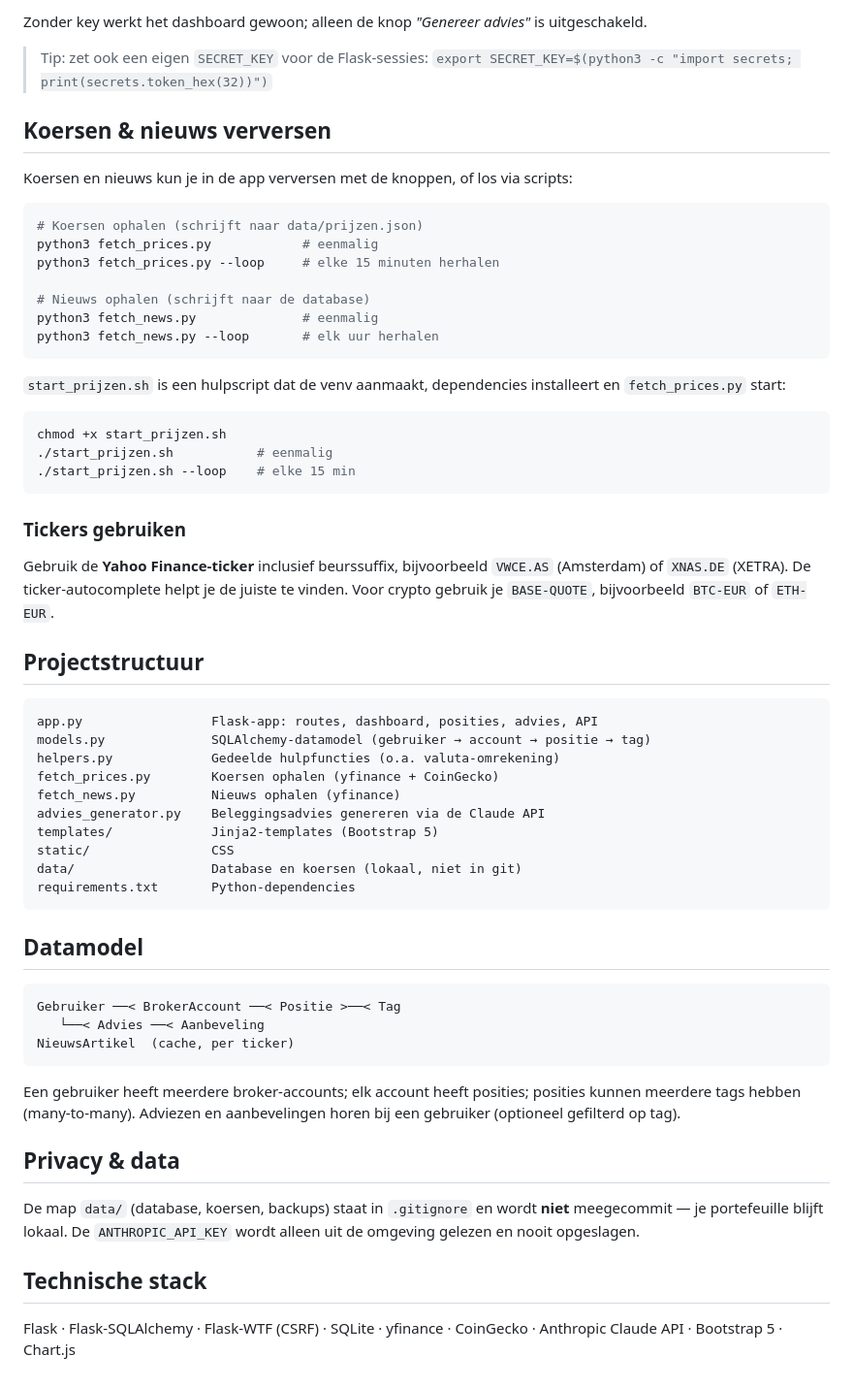
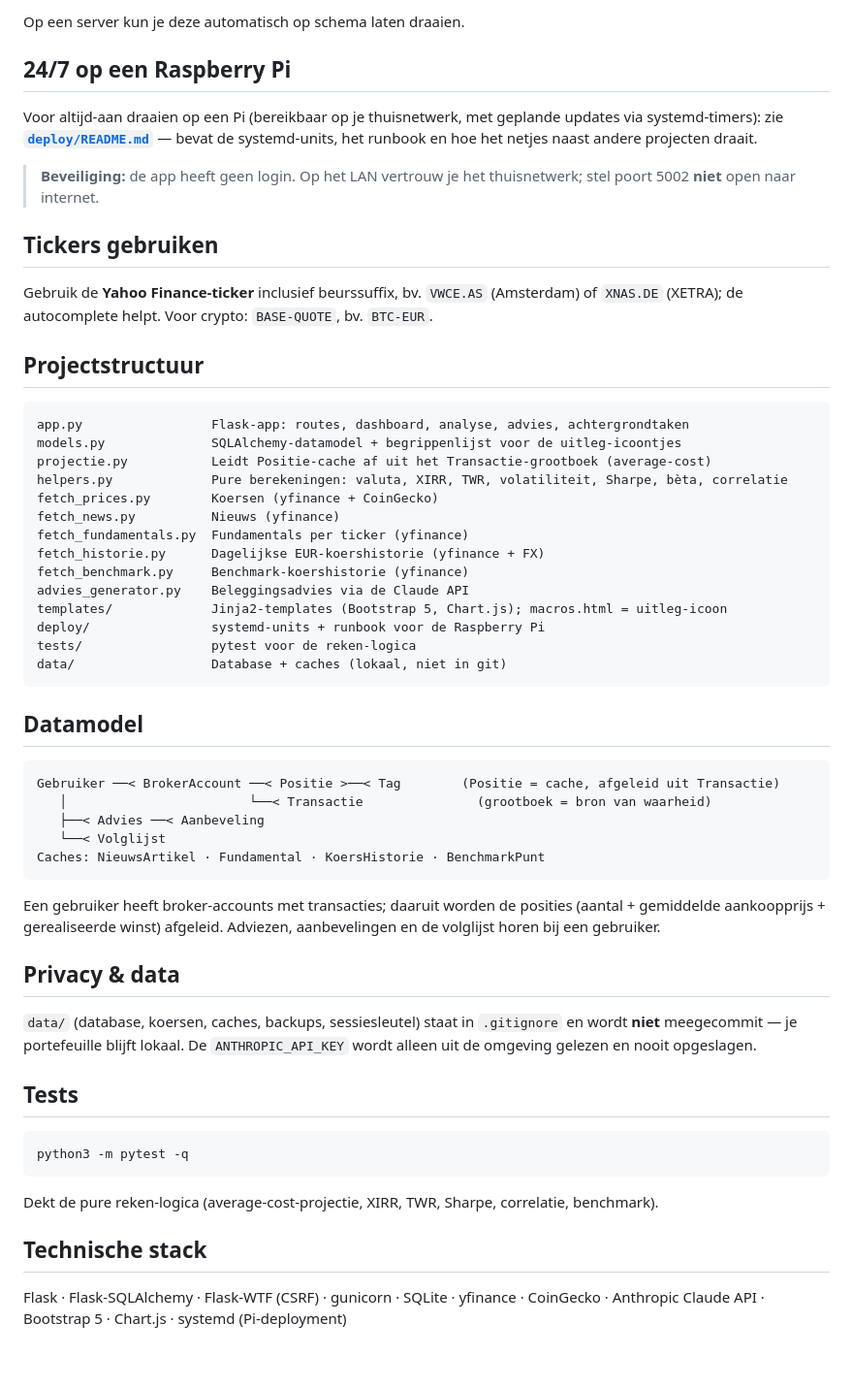
Before and after one commit to dgrund70/FinancialAdvisor, a Markdown page: README.md, the part around one of its changes. Shown at 97% size. Rendered like a GitHub page.

````diff
--- a/README.md
+++ b/README.md
@@ -66,75 +90,70 @@ python3 app.py
 ```
 
-Zonder key werkt het dashboard gewoon; alleen de knop *"Genereer advies"* is
-uitgeschakeld.
+Op een server kun je deze automatisch op schema laten draaien.
 
-> Tip: zet ook een eigen `SECRET_KEY` voor de Flask-sessies:
-> `export SECRET_KEY=$(python3 -c "import secrets; print(secrets.token_hex(32))")`
+## 24/7 op een Raspberry Pi
 
-## Koersen & nieuws verversen
+Voor altijd-aan draaien op een Pi (bereikbaar op je thuisnetwerk, met geplande
+updates via systemd-timers): zie **[`deploy/README.md`](deploy/README.md)** — bevat de
+systemd-units, het runbook en hoe het netjes naast andere projecten draait.
 
-Koersen en nieuws kun je in de app verversen met de knoppen, of los via scripts:
+> **Beveiliging:** de app heeft geen login. Op het LAN vertrouw je het thuisnetwerk;
+> stel poort 5002 **niet** open naar internet.
 
-```bash
-# Koersen ophalen (schrijft naar data/prijzen.json)
-python3 fetch_prices.py            # eenmalig
-python3 fetch_prices.py --loop     # elke 15 minuten herhalen
+## Tickers gebruiken
 
-# Nieuws ophalen (schrijft naar de database)
-python3 fetch_news.py              # eenmalig
-python3 fetch_news.py --loop       # elk uur herhalen
-```
-
-`start_prijzen.sh` is een hulpscript dat de venv aanmaakt, dependencies installeert
-en `fetch_prices.py` start:
-
-```bash
-chmod +x start_prijzen.sh
-./start_prijzen.sh           # eenmalig
-./start_prijzen.sh --loop    # elke 15 min
-```
-
-### Tickers gebruiken
-
-Gebruik de **Yahoo Finance-ticker** inclusief beurssuffix, bijvoorbeeld
-`VWCE.AS` (Amsterdam) of `XNAS.DE` (XETRA). De ticker-autocomplete helpt je de
-juiste te vinden. Voor crypto gebruik je `BASE-QUOTE`, bijvoorbeeld `BTC-EUR` of
-`ETH-EUR`.
+Gebruik de **Yahoo Finance-ticker** inclusief beurssuffix, bv. `VWCE.AS` (Amsterdam)
+of `XNAS.DE` (XETRA); de autocomplete helpt. Voor crypto: `BASE-QUOTE`, bv. `BTC-EUR`.
 
 ## Projectstructuur
 
 ```
-app.py                 Flask-app: routes, dashboard, posities, advies, API
-models.py              SQLAlchemy-datamodel (gebruiker → account → positie → tag)
-helpers.py             Gedeelde hulpfuncties (o.a. valuta-omrekening)
-fetch_prices.py        Koersen ophalen (yfinance + CoinGecko)
-fetch_news.py          Nieuws ophalen (yfinance)
-advies_generator.py    Beleggingsadvies genereren via de Claude API
-templates/             Jinja2-templates (Bootstrap 5)
-static/                CSS
-data/                  Database en koersen (lokaal, niet in git)
-requirements.txt       Python-dependencies
+app.py                 Flask-app: routes, dashboard, analyse, advies, achtergrondtaken
+models.py              SQLAlchemy-datamodel + begrippenlijst voor de uitleg-icoontjes
+projectie.py           Leidt Positie-cache af uit het Transactie-grootboek (average-cost)
+helpers.py             Pure berekeningen: valuta, XIRR, TWR, volatiliteit, Sharpe, bèta, correlatie
+fetch_prices.py        Koersen (yfinance + CoinGecko)
+fetch_news.py          Nieuws (yfinance)
+fetch_fundamentals.py  Fundamentals per ticker (yfinance)
+fetch_historie.py      Dagelijkse EUR-koershistorie (yfinance + FX)
+fetch_benchmark.py     Benchmark-koershistorie (yfinance)
+advies_generator.py    Beleggingsadvies via de Claude API
+templates/             Jinja2-templates (Bootstrap 5, Chart.js); macros.html = uitleg-icoon
+deploy/                systemd-units + runbook voor de Raspberry Pi
+tests/                 pytest voor de reken-logica
+data/                  Database + caches (lokaal, niet in git)
 ```
 
 ## Datamodel
 
 ```
-Gebruiker ──< BrokerAccount ──< Positie >──< Tag
-   └──< Advies ──< Aanbeveling
-NieuwsArtikel  (cache, per ticker)
+Gebruiker ──< BrokerAccount ──< Positie >──< Tag        (Positie = cache, afgeleid uit Transactie)
+   │                        └──< Transactie               (grootboek = bron van waarheid)
+   ├──< Advies ──< Aanbeveling
+   └──< Volglijst
+Caches: NieuwsArtikel · Fundamental · KoersHistorie · BenchmarkPunt
 ```
 
-Een gebruiker heeft meerdere broker-accounts; elk account heeft posities; posities
-kunnen meerdere tags hebben (many-to-many). Adviezen en aanbevelingen horen bij een
-gebruiker (optioneel gefilterd op tag).
+Een gebruiker heeft broker-accounts met transacties; daaruit worden de posities
+(aantal + gemiddelde aankoopprijs + gerealiseerde winst) afgeleid. Adviezen,
+aanbevelingen en de volglijst horen bij een gebruiker.
 
 ## Privacy & data
 
-De map `data/` (database, koersen, backups) staat in `.gitignore` en wordt **niet**
-meegecommit — je portefeuille blijft lokaal. De `ANTHROPIC_API_KEY` wordt alleen
-uit de omgeving gelezen en nooit opgeslagen.
+`data/` (database, koersen, caches, backups, sessiesleutel) staat in `.gitignore` en
+wordt **niet** meegecommit — je portefeuille blijft lokaal. De `ANTHROPIC_API_KEY`
+wordt alleen uit de omgeving gelezen en nooit opgeslagen.
+
+## Tests
+
+```bash
+python3 -m pytest -q
+```
+
+Dekt de pure reken-logica (average-cost-projectie, XIRR, TWR, Sharpe, correlatie,
+benchmark).
 
 ## Technische stack
 
-Flask · Flask-SQLAlchemy · Flask-WTF (CSRF) · SQLite · yfinance · CoinGecko ·
-Anthropic Claude API · Bootstrap 5 · Chart.js
+Flask · Flask-SQLAlchemy · Flask-WTF (CSRF) · gunicorn · SQLite · yfinance · CoinGecko ·
+Anthropic Claude API · Bootstrap 5 · Chart.js · systemd (Pi-deployment)
````
Also changed, not shown: other parts of README.md (+56 -32 lines), CLAUDE.md (added, +57 -0 lines).
